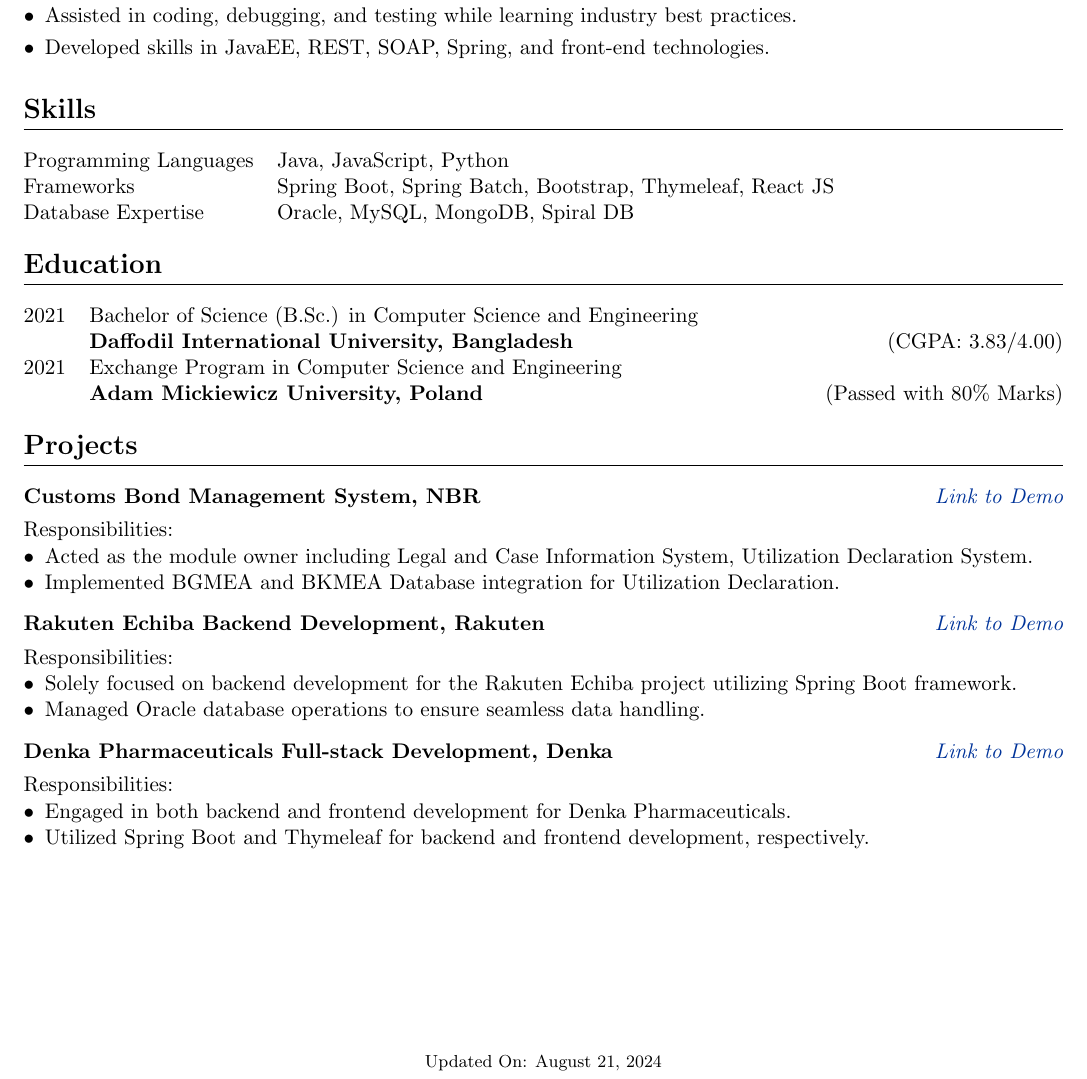
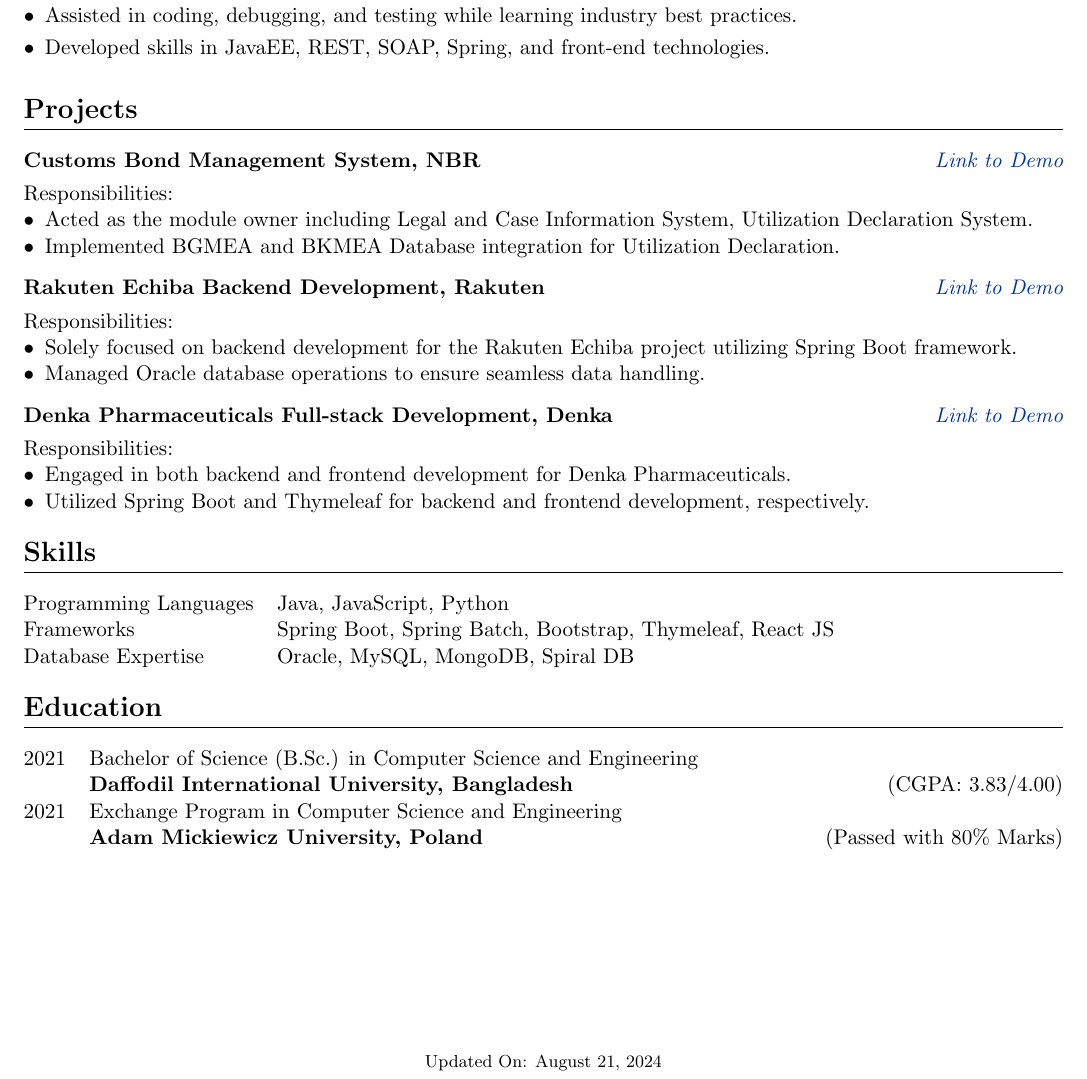
Before and after one commit to mdmosfikurrahman/resume, a LaTeX CV (Resume-Mosfik.tex): part of the page, cut so that both start at the same text. Compiled offline with pdfLaTeX.

Commit message:
full resume updated

```diff
--- a/Resume-Mosfik.tex
+++ b/Resume-Mosfik.tex
@@ -34,15 +34,6 @@
 \setlength\bibitemsep{1em}
 
 \usepackage{fontawesome5}
-
-\newenvironment{jobshort}[2]
-{
-    \begin{tabularx}{\linewidth}{@{}l X r@{}}
-        \textbf{#1} & \hfill & #2 \\[3.75pt]
-    \end{tabularx}
-    }
-    {
-}
 
 \newenvironment{joblong}[2]
 {
@@ -88,20 +79,6 @@
     \end{joblong}
 
 
-    \section{\textbf{Skills}}
-    \begin{tabularx}{\linewidth}{@{}l X@{}}
-        Programming Languages & \normalsize{Java, JavaScript, Python}                                               \\
-        Frameworks            & \normalsize{Spring Boot, Spring Batch, Bootstrap, Thymeleaf, React JS}              \\
-        Database Expertise    & \normalsize{Oracle, MySQL, MongoDB, Spiral DB}                                      \\
-    \end{tabularx}
-
-    \section{\textbf{Education}}
-    \begin{tabularx}{\linewidth}{@{}l X@{}}
-        2021 & Bachelor of Science (B.Sc.) in Computer Science and Engineering \newline \textbf{Daffodil International University, Bangladesh} \hfill (CGPA: 3.83/4.00) \\
-
-        2021 & Exchange Program in Computer Science and Engineering \newline \textbf{Adam Mickiewicz University, Poland} \hfill (Passed with 80\% Marks)             \\
-    \end{tabularx}
-
     \section{\textbf{Projects}}
     \begin{tabularx}{\linewidth}{ @{}l r@{} }
         \textbf{Customs Bond Management System, NBR} & \hfill \textit{\href{https://cusbond.gov.bd/}{Link to Demo}} \\[3.75pt]
@@ -136,6 +113,23 @@
         } \\
     \end{tabularx}
 
+
+    \section{\textbf{Skills}}
+    \begin{tabularx}{\linewidth}{@{}l X@{}}
+        Programming Languages & \normalsize{Java, JavaScript, Python}                                               \\
+        Frameworks            & \normalsize{Spring Boot, Spring Batch, Bootstrap, Thymeleaf, React JS}              \\
+        Database Expertise    & \normalsize{Oracle, MySQL, MongoDB, Spiral DB}                                      \\
+    \end{tabularx}
+
+
+    \section{\textbf{Education}}
+    \begin{tabularx}{\linewidth}{@{}l X@{}}
+        2021 & Bachelor of Science (B.Sc.) in Computer Science and Engineering \newline \textbf{Daffodil International University, Bangladesh} \hfill (CGPA: 3.83/4.00) \\
+
+        2021 & Exchange Program in Computer Science and Engineering \newline \textbf{Adam Mickiewicz University, Poland} \hfill (Passed with 80\% Marks)             \\
+    \end{tabularx}
+
+
     \vfill
     \center{\footnotesize Updated On: \today}
 
```
